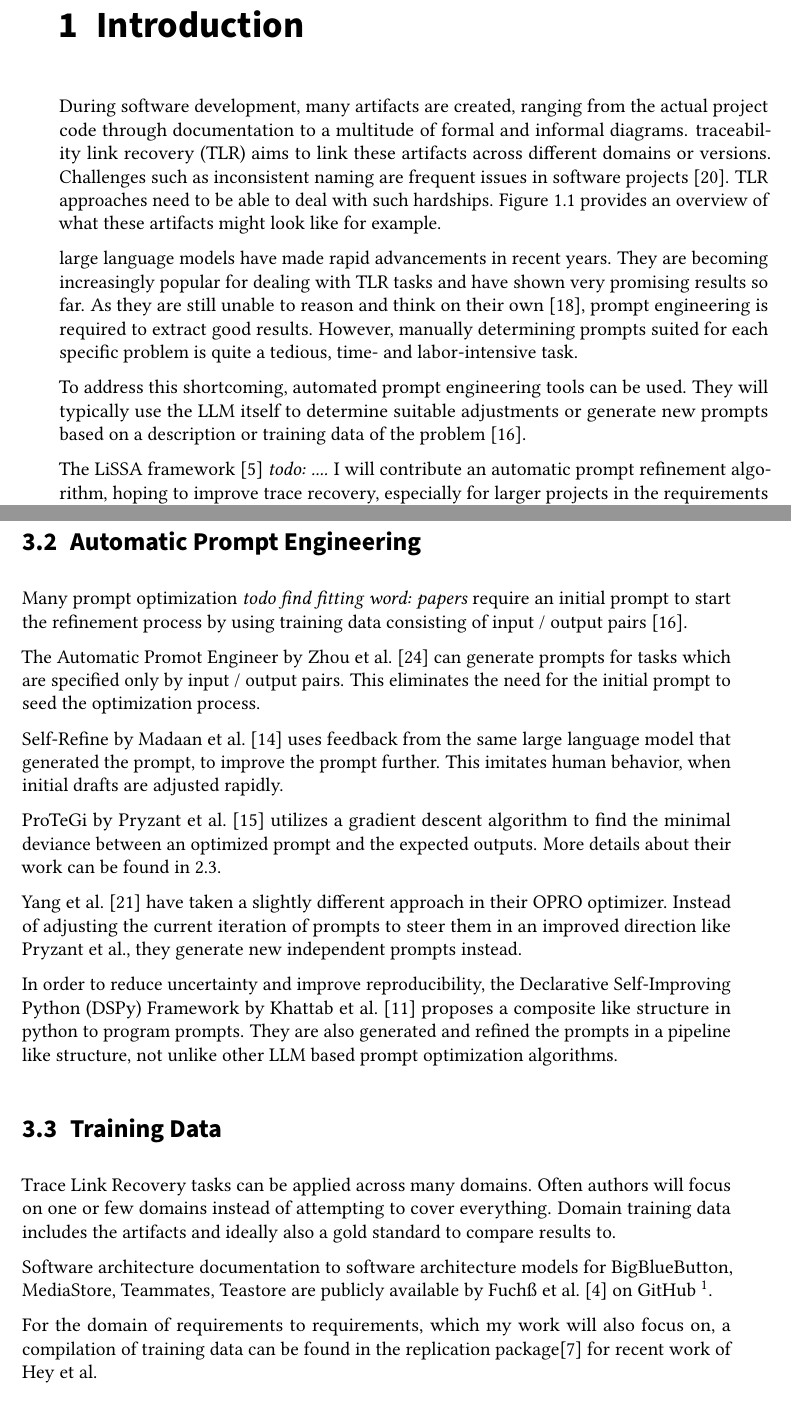
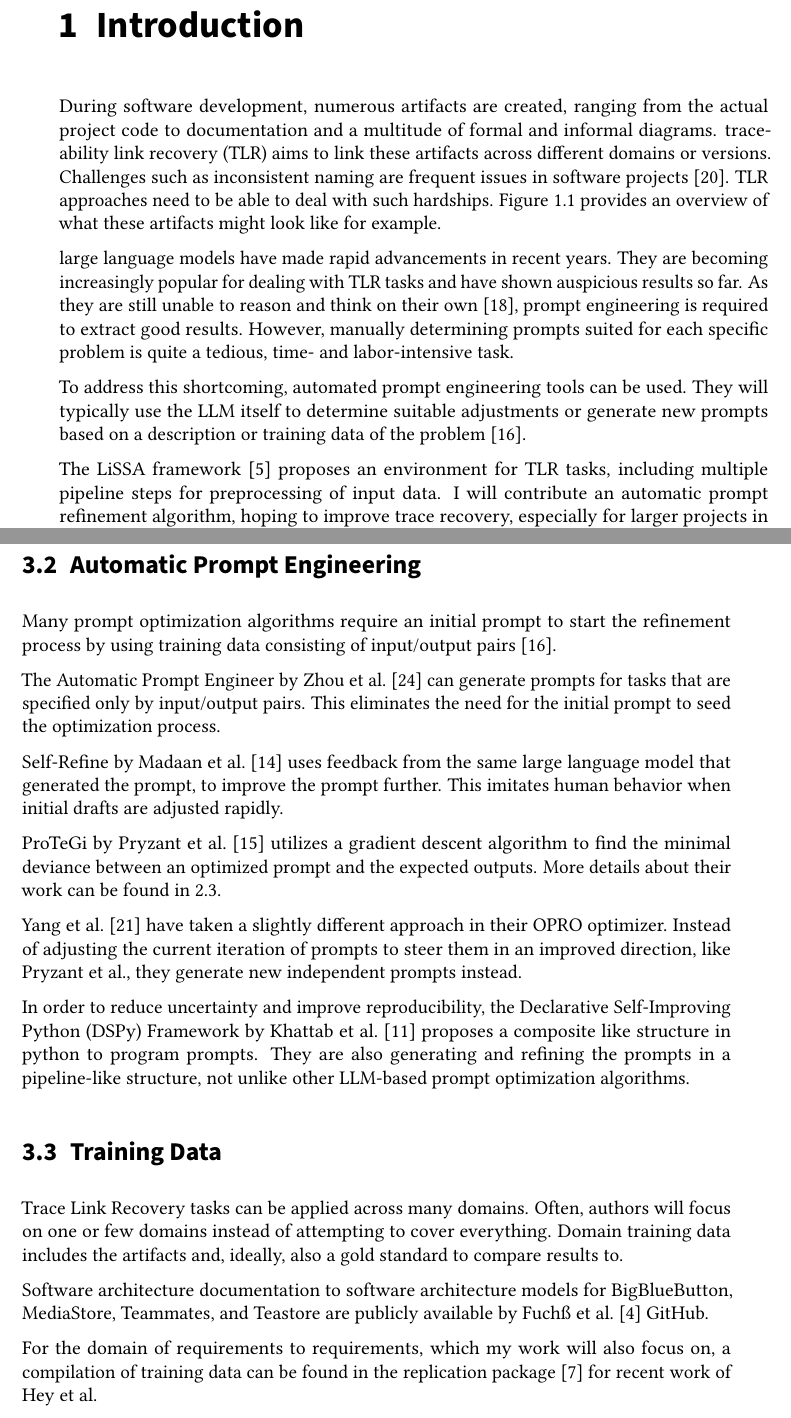
Before and after one commit to DanielDango/LiSSA-RATLR, a LaTeX thesis (thesis.tex, which reads sections/introduction.tex, sections/related_work.tex): two parts of pages 7 and 16 of 27, joined at a grey line, cut so that both start at the same text. Compiled offline with pdfLaTeX.

Commit message:
Update on Overleaf.

```diff
--- a/sections/introduction.tex
+++ b/sections/introduction.tex
@@ -12,7 +12,7 @@
 
 \chapter{Introduction}
 \label{ch:Introduction}
-During software development, many artifacts are created, ranging from the actual project code through documentation to a multitude of formal and informal diagrams. \TLR aims to link these artifacts across different domains or versions. Challenges such as inconsistent naming are frequent issues in software projects \cite{wohlrab2019ImprovingConsistency}. \TLR approaches need to be able to deal with such hardships. \autoref{fig:artifact_overview} provides an overview of what these artifacts might look like for example.
+During software development, numerous artifacts are created, ranging from the actual project code to documentation and a multitude of formal and informal diagrams. \TLR aims to link these artifacts across different domains or versions. Challenges such as inconsistent naming are frequent issues in software projects \cite{wohlrab2019ImprovingConsistency}. \TLR approaches need to be able to deal with such hardships. \autoref{fig:artifact_overview} provides an overview of what these artifacts might look like for example.
 
 \begin{figure}
     \centering
@@ -21,9 +21,9 @@ During software development, many artifacts are created, ranging from the actual
     \label{fig:artifact_overview}
 \end{figure}
 
-\LLMs have made rapid advancements in recent years. They are becoming increasingly popular for dealing with \TLR tasks and have shown very promising results so far. As they are still unable to reason and think on their own \cite{shojaee2025IllusionThinking}, prompt engineering is required to extract good results. However, manually determining prompts suited for each specific problem is quite a tedious, time- and labor-intensive task.
+\LLMs have made rapid advancements in recent years. They are becoming increasingly popular for dealing with \TLR tasks and have shown auspicious results so far. As they are still unable to reason and think on their own \cite{shojaee2025IllusionThinking}, prompt engineering is required to extract good results. However, manually determining prompts suited for each specific problem is quite a tedious, time- and labor-intensive task.
 
 To address this shortcoming, automated prompt engineering tools can be used. They will typically use the LLM itself to determine suitable adjustments or generate new prompts based on a description or training data of the problem \cite{ramnath2025SystematicSurvey}.
 
-The LiSSA framework \cite{fuchss2025LiSSAGeneric} \textit{todo: ....}
+The LiSSA framework \cite{fuchss2025LiSSAGeneric} proposes an environment for \TLR tasks, including multiple pipeline steps for preprocessing of input data.
 I will contribute an automatic prompt refinement algorithm, hoping to improve trace recovery, especially for larger projects in the requirements to requirements domain.
--- a/sections/related_work.tex
+++ b/sections/related_work.tex
@@ -24,21 +24,21 @@ In previous work by \citewithauthor{fuchss2025LiSSAGeneric}, simple prompts by \
 
 \section{Automatic Prompt Engineering}
 \label{related:sec:ape}
-Many prompt optimization \textit{todo find fitting word: papers} require an initial prompt to start the refinement process by using training data consisting of input / output pairs \cite{ramnath2025SystematicSurvey}.
+Many prompt optimization algorithms require an initial prompt to start the refinement process by using training data consisting of input/output pairs \cite{ramnath2025SystematicSurvey}.
 
-The Automatic Promot Engineer by \citewithauthor{zhou2023LargeLanguage} can generate prompts for tasks which are specified only by input / output pairs. This eliminates the need for the initial prompt to seed the optimization process.
+The Automatic Prompt Engineer by \citewithauthor{zhou2023LargeLanguage} can generate prompts for tasks that are specified only by input/output pairs. This eliminates the need for the initial prompt to seed the optimization process.
 
-Self-Refine by \citewithauthor{madaan2023SelfRefineIterative} uses feedback from the same large language model that generated the prompt, to improve the prompt further. This imitates human behavior, when initial drafts are adjusted rapidly.
+Self-Refine by \citewithauthor{madaan2023SelfRefineIterative} uses feedback from the same large language model that generated the prompt, to improve the prompt further. This imitates human behavior when initial drafts are adjusted rapidly.
 
 ProTeGi by \citewithauthor{pryzant2023AutomaticPrompt} utilizes a gradient descent algorithm to find the minimal deviance between an optimized prompt and the expected outputs. More details about their work can be found in \ref{sec:gradient_descent}.
 
-\citewithauthor{yang2024LargeLanguage} have taken a slightly different approach in their OPRO optimizer. Instead of adjusting the current iteration of prompts to steer them in an improved direction like \citeauthor{pryzant2023AutomaticPrompt}, they generate new independent prompts instead.
+\citewithauthor{yang2024LargeLanguage} have taken a slightly different approach in their OPRO optimizer. Instead of adjusting the current iteration of prompts to steer them in an improved direction, like \citeauthor{pryzant2023AutomaticPrompt}, they generate new independent prompts instead.
 
-In order to reduce uncertainty and improve reproducibility, the Declarative Self-Improving Python (DSPy) Framework by \citewithauthor{khattab2023DSPyCompiling} proposes a composite like structure in python to program prompts. They are also generated and refined the prompts in a pipeline like structure, not unlike other LLM based prompt optimization algorithms.
+In order to reduce uncertainty and improve reproducibility, the Declarative Self-Improving Python (DSPy) Framework by \citewithauthor{khattab2023DSPyCompiling} proposes a composite like structure in python to program prompts. They are also generating and refining the prompts in a pipeline-like structure, not unlike other LLM-based prompt optimization algorithms.
 
 \section{Training Data}
-Trace Link Recovery tasks can be applied across many domains. Often authors will focus on one or few domains instead of attempting to cover everything. Domain training data includes the artifacts and ideally also a gold standard to compare results to.
+Trace Link Recovery tasks can be applied across many domains. Often, authors will focus on one or few domains instead of attempting to cover everything. Domain training data includes the artifacts and, ideally, also a gold standard to compare results to.
 
-Software architecture documentation to software architecture models for BigBlueButton, MediaStore, Teammates, Teastore are publicly available by \citewithauthor{fuchss2022ArDoCoBenchmark} on GitHub \footnote{https://github.com/ArDoCo/Benchmark}.
+Software architecture documentation to software architecture models for BigBlueButton, MediaStore, Teammates, and Teastore are publicly available by \citewithauthor{fuchss2022ArDoCoBenchmark} GitHub.
 
-For the domain of requirements to requirements, which my work will also focus on, a compilation of training data can be found in the replication package\cite{hey2025ReplicationPackage} for recent work of \citeauthor{hey2025RequirementsTraceability}.
+For the domain of requirements to requirements, which my work will also focus on, a compilation of training data can be found in the replication package~\cite{hey2025ReplicationPackage} for recent work of \citeauthor{hey2025RequirementsTraceability}.
```
Also changed, not shown: sections/foundations.tex (+2 -0 lines).
